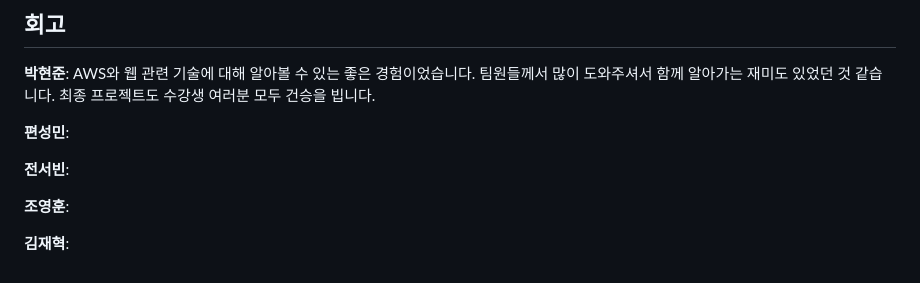
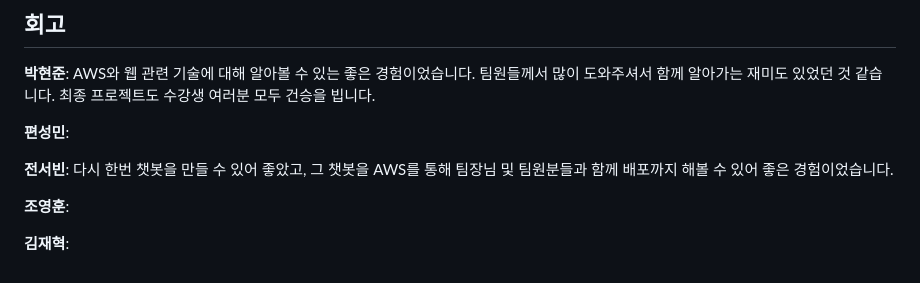
Before and after one commit to SKNETWORKS-FAMILY-AICAMP/SKN10-4th-5Team, a Markdown page: README.md, the part around the change. Drawn GitHub-style.

```diff
--- a/README.md
+++ b/README.md
@@ -137,7 +137,7 @@
 
 **편성민**:
 
-**전서빈**:
+**전서빈**: 다시 한번 챗봇을 만들 수 있어 좋았고, 그 챗봇을 AWS를 통해 팀장님 및 팀원분들과 함께 배포까지 해볼 수 있어 좋은 경험이었습니다.
 
 **조영훈**:
 
```
